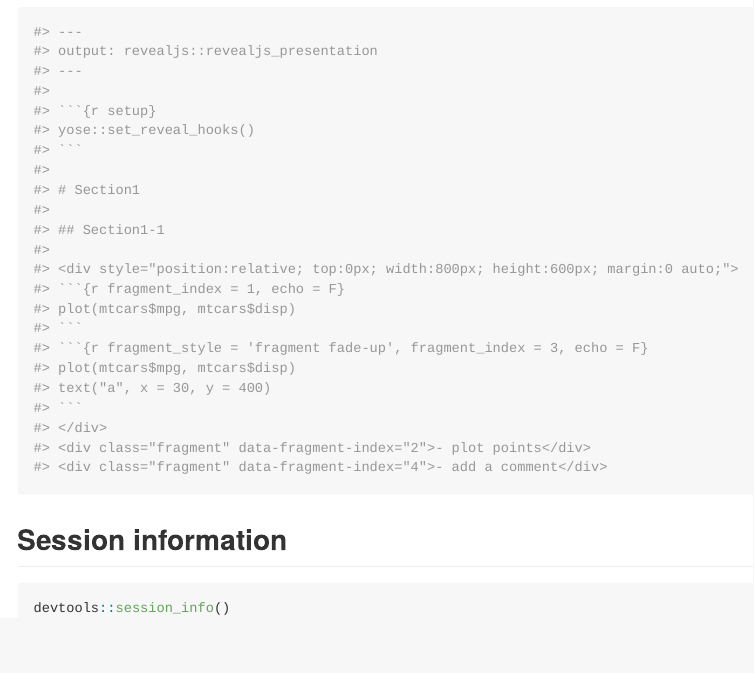
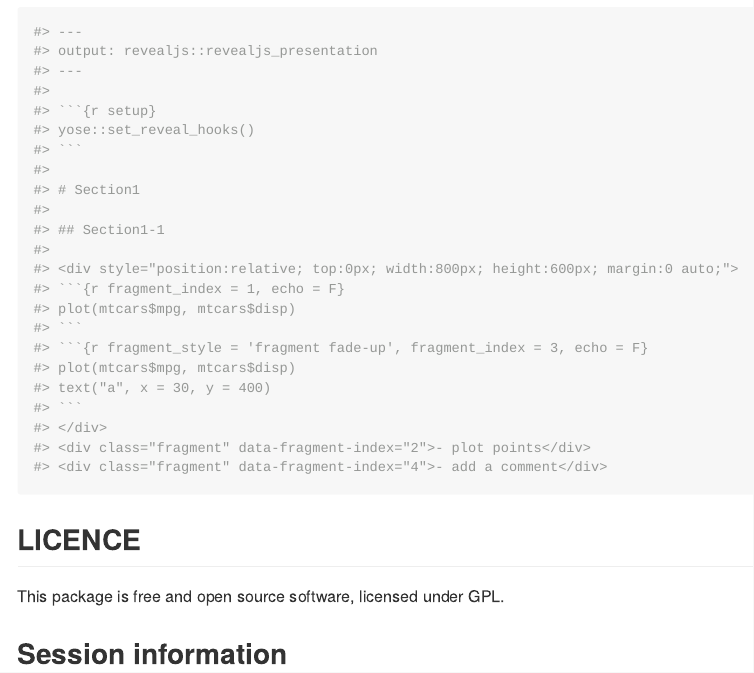
Before and after one commit to KeachMurakami/yose, an R Markdown document (README.Rmd): the page in a window 1100 px wide, from 410 px down. Rendered offline with R 4.5, knitr and Pandoc, with nearby package versions.

Commit message:
doc: added note about LICENCE GPL

````diff
--- a/README.Rmd
+++ b/README.Rmd
@@ -57,6 +57,10 @@ Try the following minimal `.rmd`.
 #> <div class="fragment" data-fragment-index="4">- add a comment</div>
 ```
 
+## LICENCE
+
+This package is free and open source software, licensed under GPL.
+
 ## Session information
 
-```{r sessioninfo}
+```{r sessioninfo, echo = F}
````
Also changed, not shown: README.md, README.Rmd (3 more changed lines).
